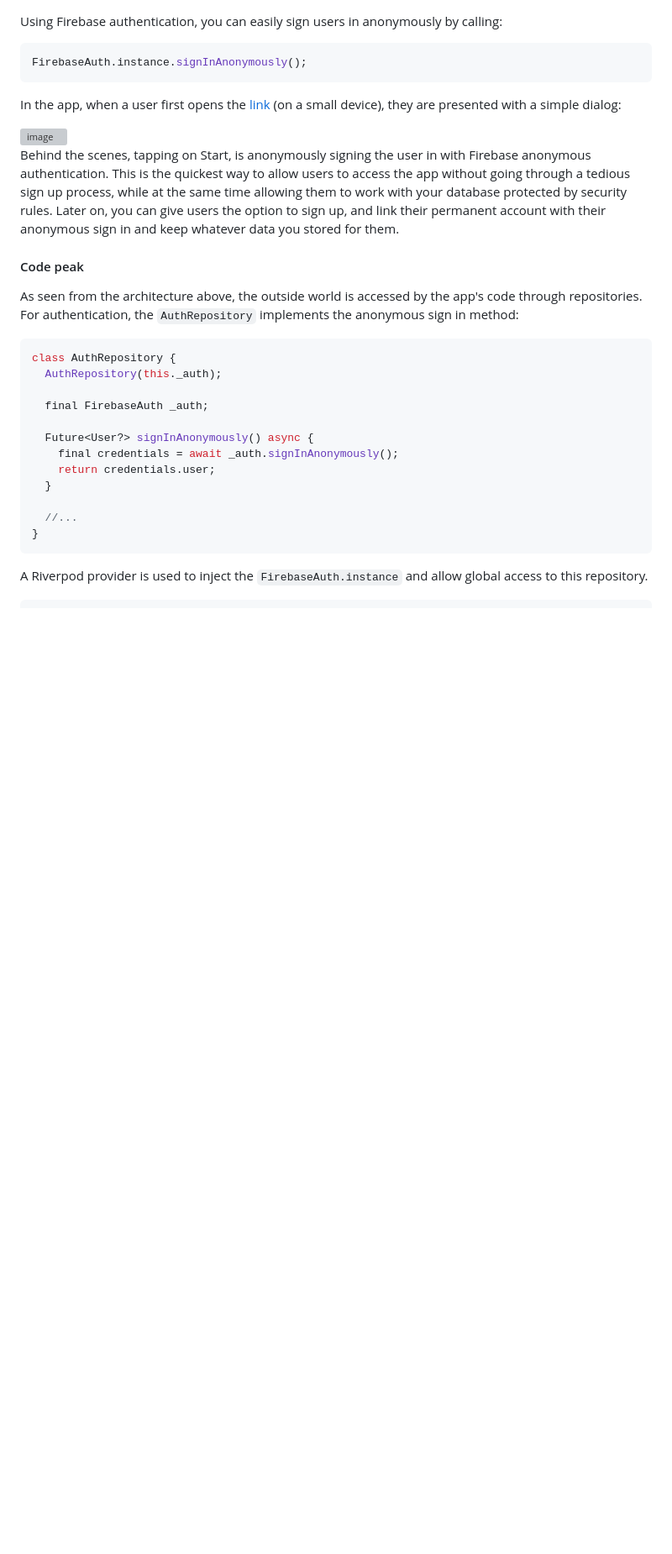
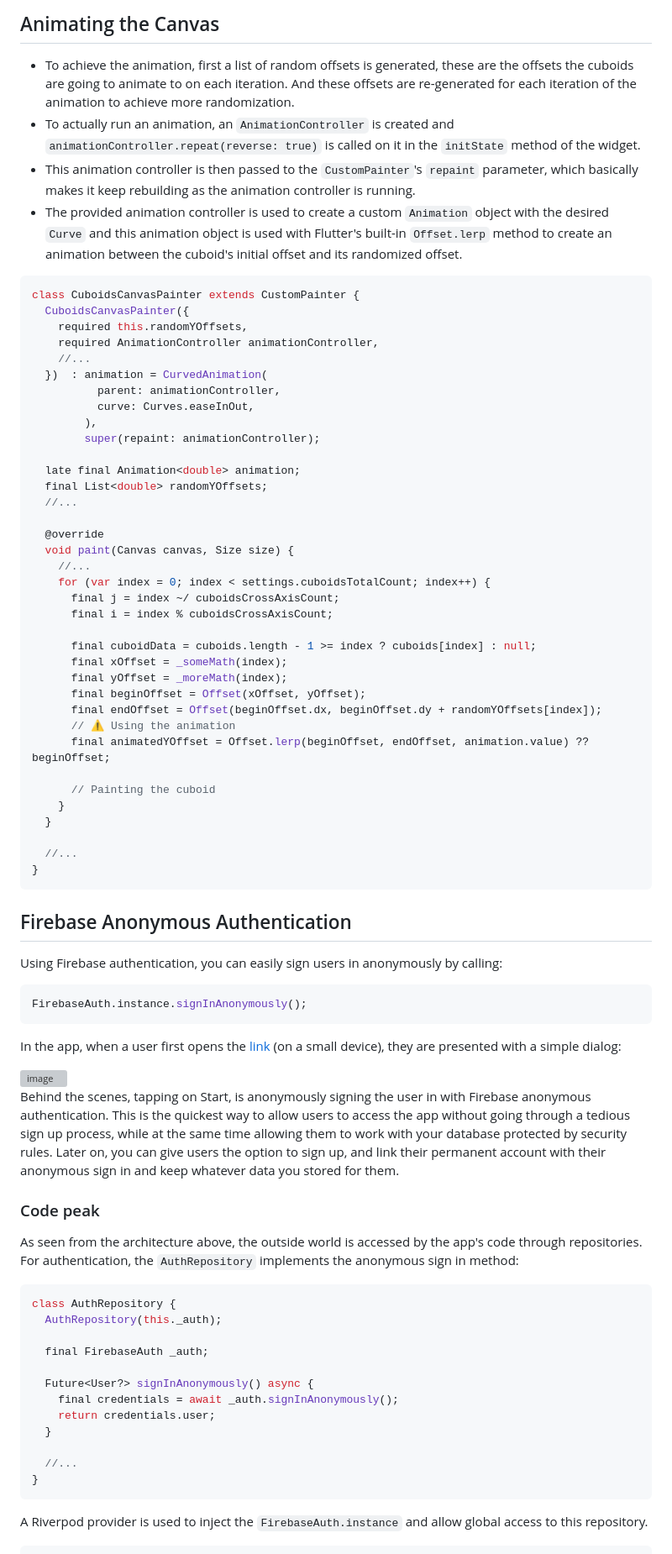
Before and after one commit to Roaa94/gen_art_canvas, a Markdown page: README.md, the part around one of its changes. Shown at 84% size. Drawn GitHub-style; blank space fills up the shorter version; grey boxes are pictures that could not be loaded.

````diff
--- a/README.md
+++ b/README.md
@@ -29,3 +73,50 @@ With **Flutter** for the painting (of course!), **Riverpod** for dependency inje
+## Animating the Canvas
+
+* To achieve the animation, first a list of random offsets is generated, these are the offsets the cuboids are going to animate to on each iteration. And these offsets are re-generated for each iteration of the animation to achieve more randomization.
+* To actually run an animation, an `AnimationController` is created and `animationController.repeat(reverse: true)` is called on it in the `initState` method of the widget.
+* This animation controller is then passed to the `CustomPainter`'s `repaint` parameter, which basically makes it keep rebuilding as the animation controller is running.
+* The provided animation controller is used to create a custom `Animation` object with the desired `Curve` and this animation object is used with Flutter's built-in `Offset.lerp` method to create an animation between the cuboid's initial offset and its randomized offset.
+
+```dart
+class CuboidsCanvasPainter extends CustomPainter {
+  CuboidsCanvasPainter({
+    required this.randomYOffsets,
+    required AnimationController animationController,
+    //...
+  })  : animation = CurvedAnimation(
+          parent: animationController,
+          curve: Curves.easeInOut,
+        ),
+        super(repaint: animationController);
+
+  late final Animation<double> animation;
+  final List<double> randomYOffsets;
+  //...
+
+  @override
+  void paint(Canvas canvas, Size size) {
+    //...
+    for (var index = 0; index < settings.cuboidsTotalCount; index++) {
+      final j = index ~/ cuboidsCrossAxisCount;
+      final i = index % cuboidsCrossAxisCount;
+
+      final cuboidData = cuboids.length - 1 >= index ? cuboids[index] : null;
+      final xOffset = _someMath(index);
+      final yOffset = _moreMath(index);
+      final beginOffset = Offset(xOffset, yOffset);
+      final endOffset = Offset(beginOffset.dx, beginOffset.dy + randomYOffsets[index]);
+      // ⚠️ Using the animation
+      final animatedYOffset = Offset.lerp(beginOffset, endOffset, animation.value) ?? beginOffset;
+
+      // Painting the cuboid
+    }
+  }
+
+  //...
+}
+```
+
+## Firebase Anonymous Authentication
 Using Firebase authentication, you can easily sign users in anonymously by calling:
 ```dart
 FirebaseAuth.instance.signInAnonymously();
@@ -38,7 +129,7 @@ Behind the scenes, tapping on Start, is anonymously signing the user in with Fir
 This is the quickest way to allow users to access the app without going through a tedious sign up process, while at the same time allowing them to work with your database protected by security rules.
 Later on, you can give users the option to sign up, and link their permanent account with their anonymous sign in and keep whatever data you stored for them.
 
-#### Code peak
+### Code peak
 As seen from the architecture above, the outside world is accessed by the app's code through repositories. For authentication, the `AuthRepository` implements the anonymous sign in method:
 
 ```dart
````
Also changed, not shown: other parts of README.md (+51 -3 lines).
